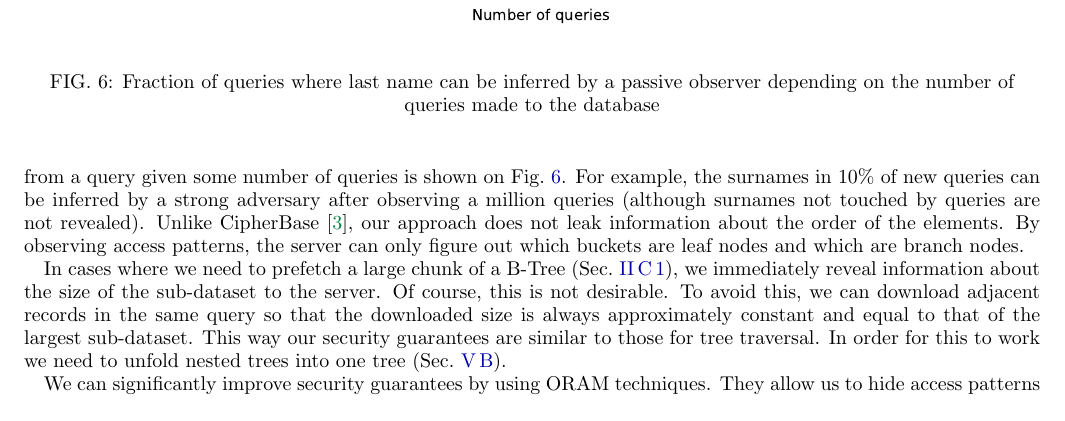
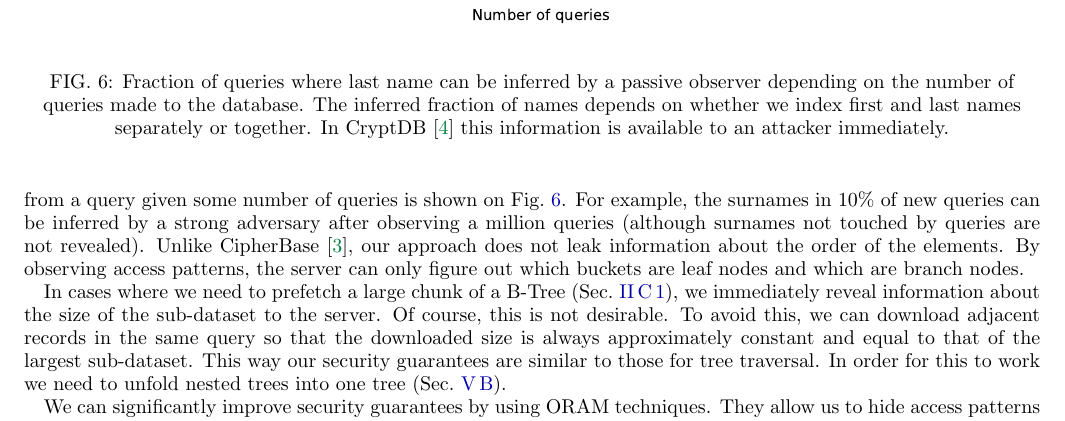
Before and after one commit to nucypher/zerodb-whitepaper, a LaTeX paper (zerodb.tex): part of page 8 of 11, cut so that both start at the same text. Compiled offline with pdfLaTeX.

Commit message:
Inferred names - title

```diff
--- a/zerodb.tex
+++ b/zerodb.tex
@@ -367,7 +367,11 @@ We assume that both strong and weak adversaries are passive (honest but curious)
 	\begin{center}
         \includegraphics[width=0.7\columnwidth]{surname-attack.pdf}
 	\end{center}
-    \caption{Fraction of queries where last name can be inferred by a passive observer depending on the number of queries made to the database}
+    \caption{
+        Fraction of queries where last name can be inferred by a passive observer depending on the number of queries made to the database.
+        The inferred fraction of names depends on whether we index first and last names separately or together.
+        In CryptDB~\cite{cryptdb} this information is available to an attacker immediately.
+    }
 	\label{fig:surname-attack}
 \end{figure}
 
```
